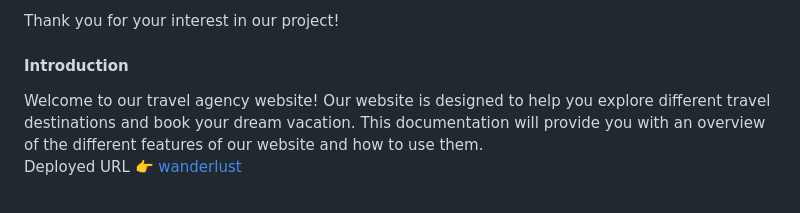
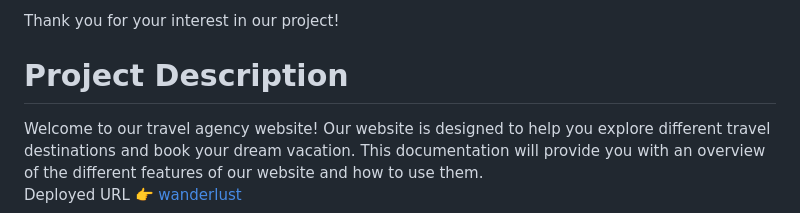
Before and after one commit to pramodjangid/Wanderlust, a Markdown page: README.md, the part around the change. Rendered like a GitHub page.

```diff
--- a/README.md
+++ b/README.md
@@ -11,7 +11,7 @@ We are excited to share our work with you and hope that you find our project use
 
 Thank you for your interest in our project!
 
-#### Introduction
+# Project Description
 Welcome to our travel agency website! Our website is designed to help you explore different travel destinations and book your dream vacation. This documentation will provide you with an overview of the different features of our website and how to use them. <br>
 Deployed URL 👉 [wanderlust](https://wanderlusttouragency.netlify.app/)
 
```
